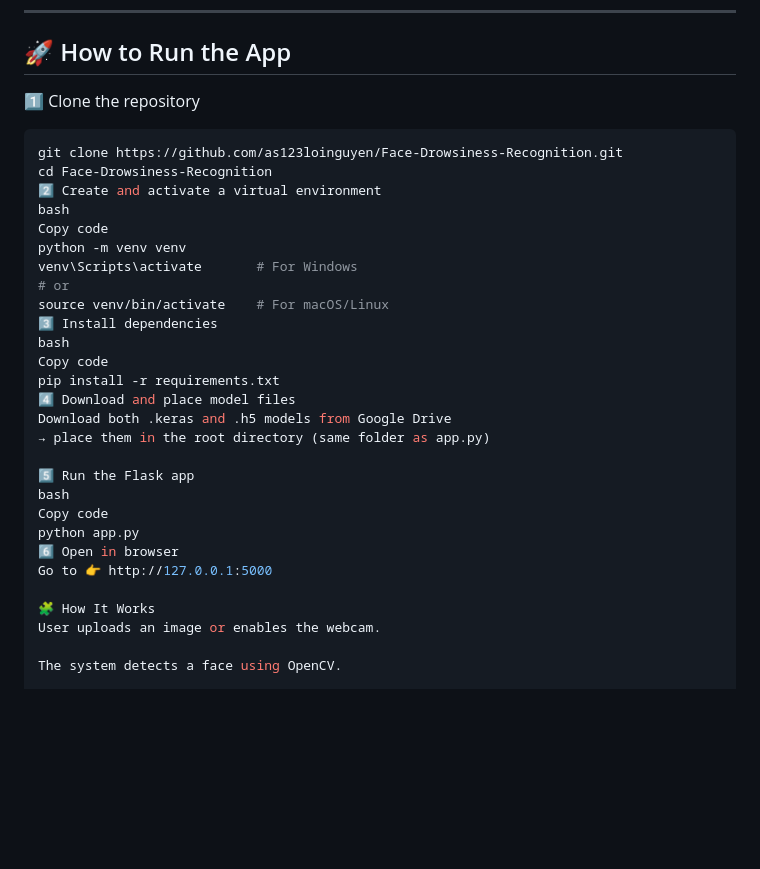
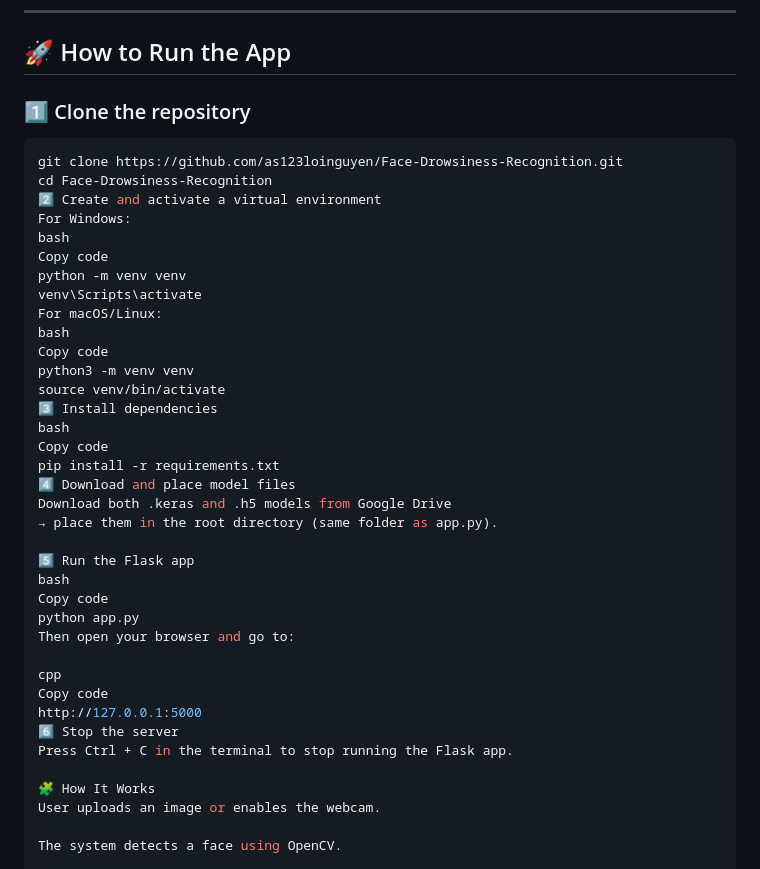
Before and after one commit to as123loinguyen/Face-Drowsiness-Recognition, a Markdown page: README.md, the part around the change. Drawn GitHub-style; blank space fills up the shorter version.

````diff
--- a/README.md
+++ b/README.md
@@ -79,31 +79,40 @@ Please download the models from Google Drive and place them in the **root folder
 
 ## 🚀 How to Run the App
 
-1️⃣ Clone the repository
+### 1️⃣ Clone the repository
 ```bash
 git clone https://github.com/as123loinguyen/Face-Drowsiness-Recognition.git
 cd Face-Drowsiness-Recognition
 2️⃣ Create and activate a virtual environment
+For Windows:
 bash
 Copy code
 python -m venv venv
-venv\Scripts\activate       # For Windows
-# or
-source venv/bin/activate    # For macOS/Linux
+venv\Scripts\activate
+For macOS/Linux:
+bash
+Copy code
+python3 -m venv venv
+source venv/bin/activate
 3️⃣ Install dependencies
 bash
 Copy code
 pip install -r requirements.txt
 4️⃣ Download and place model files
 Download both .keras and .h5 models from Google Drive
-→ place them in the root directory (same folder as app.py)
+→ place them in the root directory (same folder as app.py).
 
 5️⃣ Run the Flask app
 bash
 Copy code
 python app.py
-6️⃣ Open in browser
-Go to 👉 http://127.0.0.1:5000
+Then open your browser and go to:
+
+cpp
+Copy code
+http://127.0.0.1:5000
+6️⃣ Stop the server
+Press Ctrl + C in the terminal to stop running the Flask app.
 
 🧩 How It Works
 User uploads an image or enables the webcam.
````
